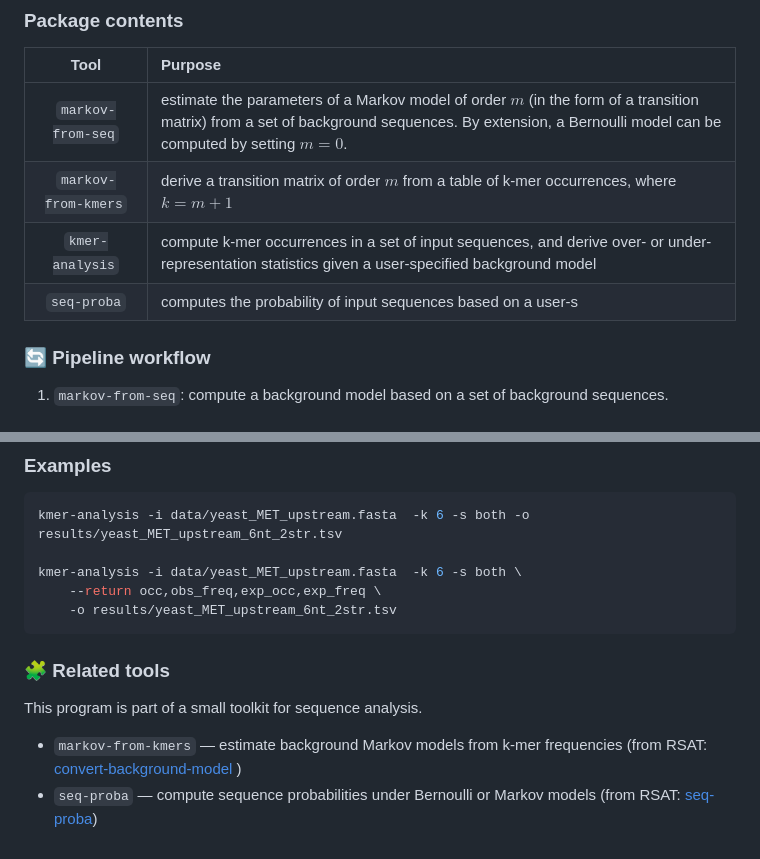
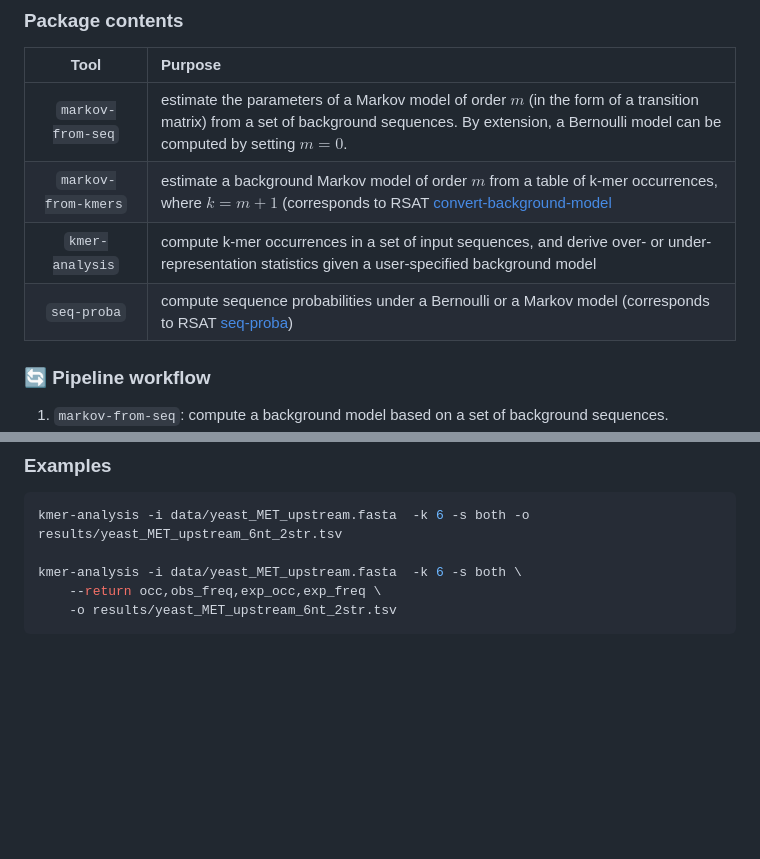
Before and after one commit to frey-tns/DNA-kmer-analysis, a Markdown page: README.md, 2 parts joined by grey strips. Rendered like a GitHub page; blank space fills up the shorter version.

````diff
--- a/README.md
+++ b/README.md
@@ -29,9 +29,10 @@ This software is a re-implementation of the `oligo-analysis` tool from [RSAT](ht
 | Tool | Purpose |
 |:----------------:|:------------------------------------------------|
 | `markov-from-seq` | estimate the parameters of a Markov model of order $m$ (in the form of a transition matrix) from a set of background sequences. By extension, a Bernoulli model can be computed by setting $m=0$. |
-| `markov-from-kmers` | derive a transition matrix of order $m$ from a table of k-mer occurrences, where $k=m+1$ |
+| `markov-from-kmers` | estimate a background Markov model of order $m$ from a table of k-mer occurrences, where $k=m+1$ (corresponds to RSAT [convert-background-model](https://rsat.eead.csic.es/plants/convert-background-model_form.cgi) |
 | `kmer-analysis` | compute k-mer occurrences in a set of input sequences, and derive over- or under-representation statistics given a user-specified background model |
-| `seq-proba` | computes the probability of input sequences based on a user-s|pecified background model |
+| `seq-proba` | compute sequence probabilities under a Bernoulli or a Markov model (corresponds to RSAT [seq-proba](https://rsat.eead.csic.es/plants/seq-proba_form.cgi)) |
+
 
 ### 🔄 Pipeline workflow
 
@@ -186,11 +187,3 @@ kmer-analysis -i data/yeast_MET_upstream.fasta  -k 6 -s both \
     --return occ,obs_freq,exp_occ,exp_freq \
     -o results/yeast_MET_upstream_6nt_2str.tsv
 ```
-
-### 🧩 Related tools
-
-
-This program is part of a small toolkit for sequence analysis.
-
-- `markov-from-kmers` — estimate background Markov models from k-mer frequencies (from RSAT: [convert-background-model](https://rsat.eead.csic.es/plants/convert-background-model_form.cgi) )
-- `seq-proba` — compute sequence probabilities under Bernoulli or Markov models (from RSAT: [seq-proba](https://rsat.eead.csic.es/plants/seq-proba_form.cgi))
````
